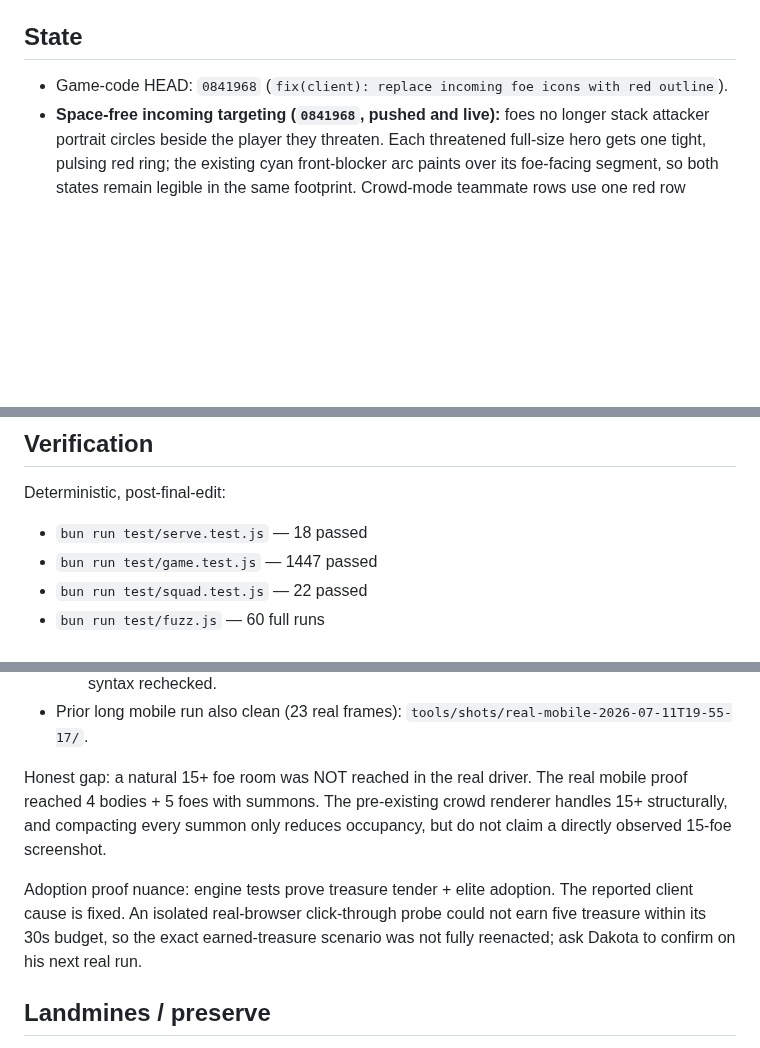
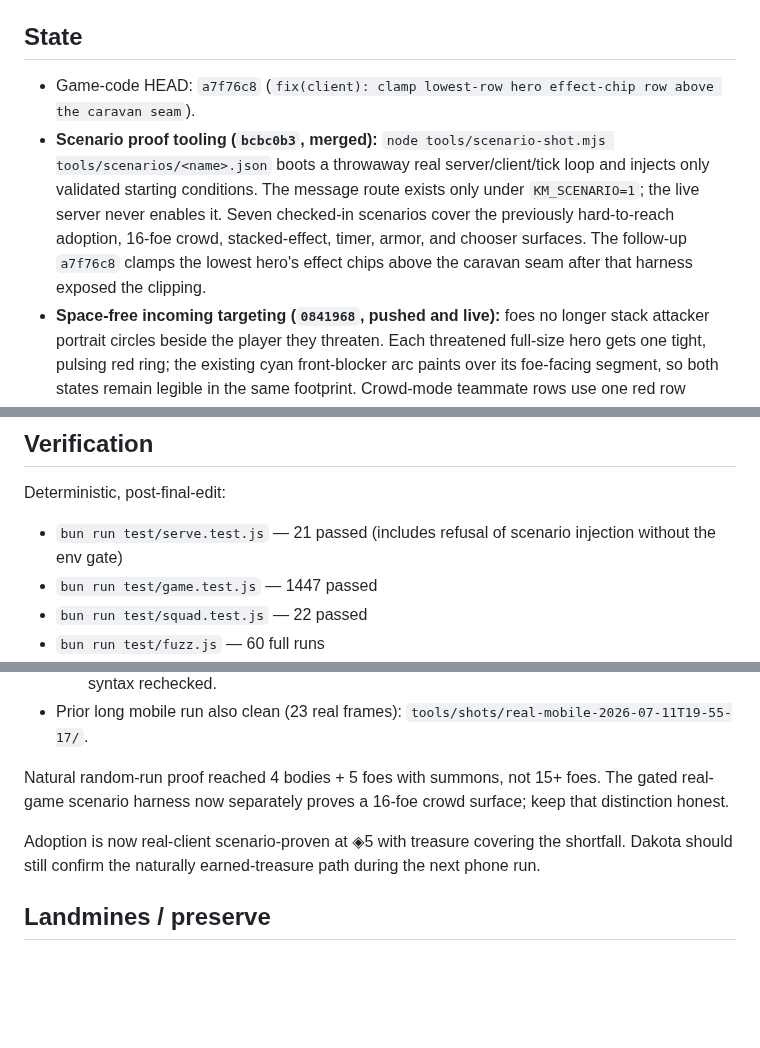
Before and after one commit to DakotaSitton/king-mimic, a Markdown page: HANDOFF.md, 3 parts joined by grey strips. Rendered like a GitHub page; blank space fills up the shorter version.

Commit message:
docs: fold scenario proof into Sol handoff

```diff
--- a/HANDOFF.md
+++ b/HANDOFF.md
@@ -4,7 +4,13 @@
 
 ## State
 
-- Game-code HEAD: `0841968` (`fix(client): replace incoming foe icons with red outline`).
+- Game-code HEAD: `a7f76c8` (`fix(client): clamp lowest-row hero effect-chip row above the caravan seam`).
+- **Scenario proof tooling (`bcbc0b3`, merged):** `node tools/scenario-shot.mjs
+  tools/scenarios/<name>.json` boots a throwaway real server/client/tick loop and injects only validated
+  starting conditions. The message route exists only under `KM_SCENARIO=1`; the live server never
+  enables it. Seven checked-in scenarios cover the previously hard-to-reach adoption, 16-foe crowd,
+  stacked-effect, timer, armor, and chooser surfaces. The follow-up `a7f76c8` clamps the lowest hero's
+  effect chips above the caravan seam after that harness exposed the clipping.
 - **Space-free incoming targeting (`0841968`, pushed and live):** foes no longer stack attacker
   portrait circles beside the player they threaten. Each threatened full-size hero gets one tight,
   pulsing red ring; the existing cyan front-blocker arc paints over its foe-facing segment, so both
@@ -61,7 +67,7 @@
 
 Deterministic, post-final-edit:
 
-- `bun run test/serve.test.js` — 18 passed
+- `bun run test/serve.test.js` — 21 passed (includes refusal of scenario injection without the env gate)
 - `bun run test/game.test.js` — 1447 passed
 - `bun run test/squad.test.js` — 22 passed
 - `bun run test/fuzz.js` — 60 full runs
@@ -103,9 +109,11 @@ REAL game, personally inspected (not fixtures):
 - Prior long mobile run also clean (23 real frames):
   `tools/shots/real-mobile-2026-07-11T19-55-17/`.
 
-Honest gap: a natural 15+ foe room was NOT reached in the real driver. The real mobile proof reached 4 bodies + 5 foes with summons. The pre-existing crowd renderer handles 15+ structurally, and compacting every summon only reduces occupancy, but do not claim a directly observed 15-foe screenshot.
+Natural random-run proof reached 4 bodies + 5 foes with summons, not 15+ foes. The gated real-game
+scenario harness now separately proves a 16-foe crowd surface; keep that distinction honest.
 
-Adoption proof nuance: engine tests prove treasure tender + elite adoption. The reported client cause is fixed. An isolated real-browser click-through probe could not earn five treasure within its 30s budget, so the exact earned-treasure scenario was not fully reenacted; ask Dakota to confirm on his next real run.
+Adoption is now real-client scenario-proven at ◈5 with treasure covering the shortfall. Dakota should
+still confirm the naturally earned-treasure path during the next phone run.
 
 ## Landmines / preserve
 
```
Also changed, not shown: other parts of HANDOFF.md (+1 -1 lines).
